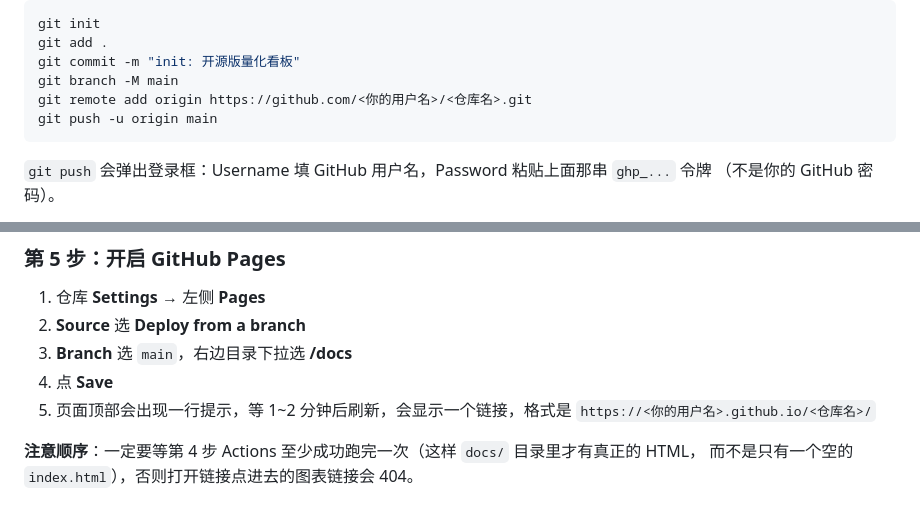
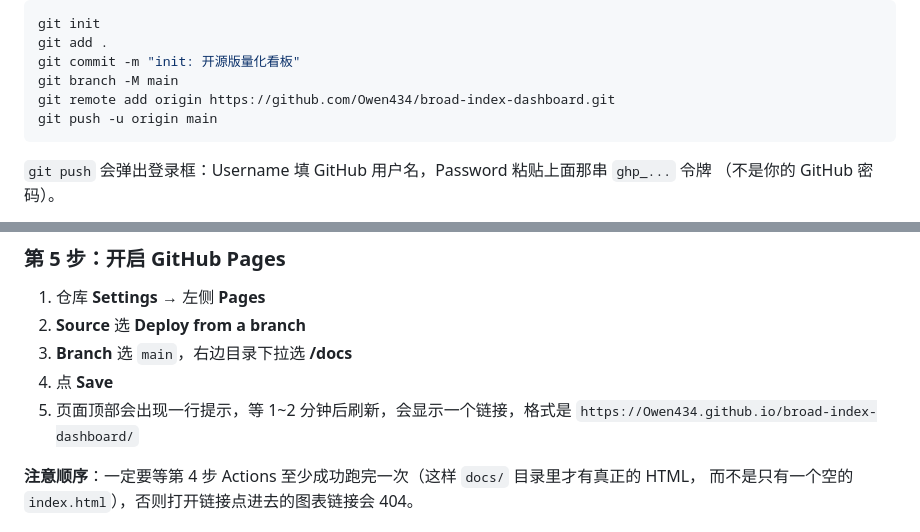
Before and after one commit to Owen434/broad-index-dashboard, a Markdown page: README.md, 2 parts joined by grey strips. Rendered like a GitHub page.

````diff
--- a/README.md
+++ b/README.md
@@ -99,7 +114,7 @@ git init
 git add .
 git commit -m "init: 开源版量化看板"
 git branch -M main
-git remote add origin https://github.com/<你的用户名>/<仓库名>.git
+git remote add origin https://github.com/Owen434/broad-index-dashboard.git
 git push -u origin main
 ```
 `git push` 会弹出登录框：Username 填 GitHub 用户名，Password 粘贴上面那串 `ghp_...` 令牌
@@ -137,7 +152,7 @@ git push -u origin main
 3. **Branch** 选 `main`，右边目录下拉选 **/docs**
 4. 点 **Save**
 5. 页面顶部会出现一行提示，等 1~2 分钟后刷新，会显示一个链接，格式是
-   `https://<你的用户名>.github.io/<仓库名>/`
+   `https://Owen434.github.io/broad-index-dashboard/`
 
 **注意顺序**：一定要等第 4 步 Actions 至少成功跑完一次（这样 `docs/` 目录里才有真正的 HTML，
 而不是只有一个空的 `index.html`），否则打开链接点进去的图表链接会 404。
````
Also changed, not shown: other parts of README.md (+18 -3 lines).
